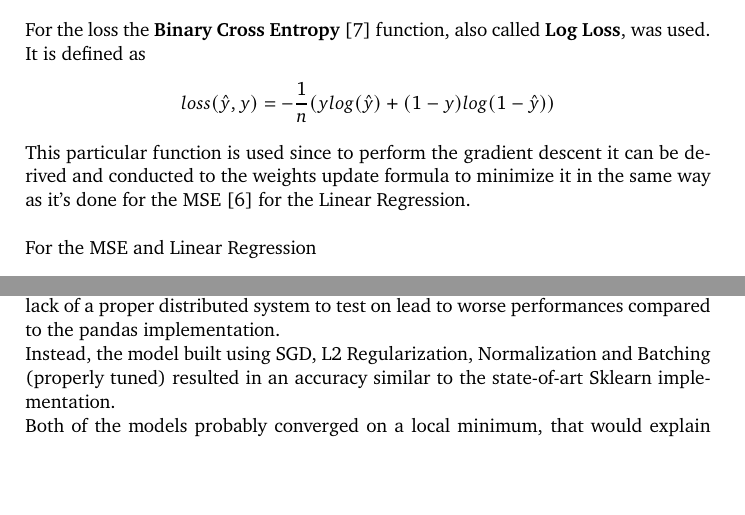
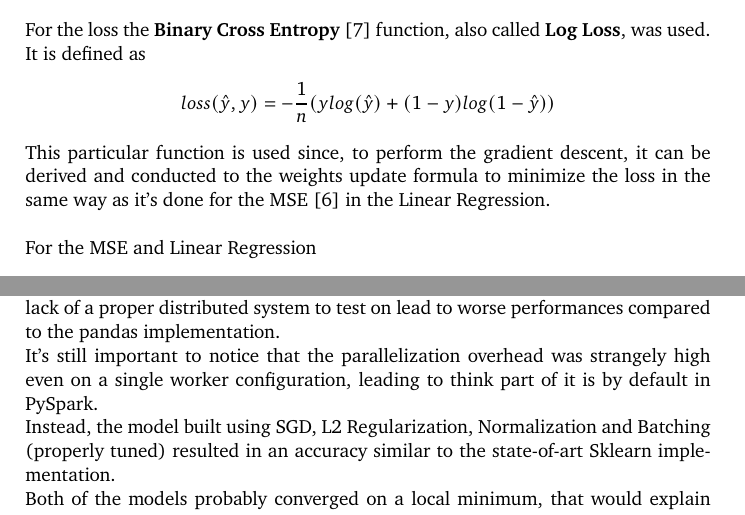
Before and after one commit to manuelelucchi/AirlineDeparture, a LaTeX document (report/report.tex): two parts of pages 8 and 17 of 18, joined at a grey line, cut so that both start at the same text, the shorter picture padded with empty space. Compiled offline with pdfLaTeX.

Commit message:
Update report.tex

```diff
--- a/report/report.tex
+++ b/report/report.tex
@@ -241,7 +241,7 @@ $$ b' = b - \mu \nabla b $$
 For the loss the \textbf{Binary Cross Entropy} \cite{binarycrossentropy} function, also called \textbf{Log Loss}, was used.
 It is defined as
 $$ loss(\hat{y}, y) = -\frac{1}{n}(y log(\hat{y}) + (1-y)log(1-\hat{y})) $$
-This particular function is used since to perform the gradient descent it can be derived and conducted to the weights update formula to minimize it in the same way as it's done for the MSE \cite{mse} for the Linear Regression.\\
+This particular function is used since, to perform the gradient descent, it can be derived and conducted to the weights update formula to minimize the loss in the same way as it's done for the MSE \cite{mse} in the Linear Regression.\\
 
 For the MSE and Linear Regression
 
@@ -628,6 +628,7 @@ For this reason, the results obtained are equivalent, so they will just be repor
 
 The reason of this experiments was to reproduce a complete flow to create and train a Logistic Regression model to classify flights data.\\
 The dataset preprocessing has been successfully parallelized using PySpark, but the lack of a proper distributed system to test on lead to worse performances compared to the pandas implementation.\\
+It's still important to notice that the parallelization overhead was strangely high even on a single worker configuration, leading to think part of it is by default in PySpark.\\
 Instead, the model built using SGD, L2 Regularization, Normalization and Batching (properly tuned) resulted in an accuracy similar to the state-of-art Sklearn implementation.\\
 Both of the models probably converged on a local minimum, that would explain the high loss, and this could be explained by the Logistic Regression being a weak model for a real world complex problem like the one taken in consideration.
 
```
